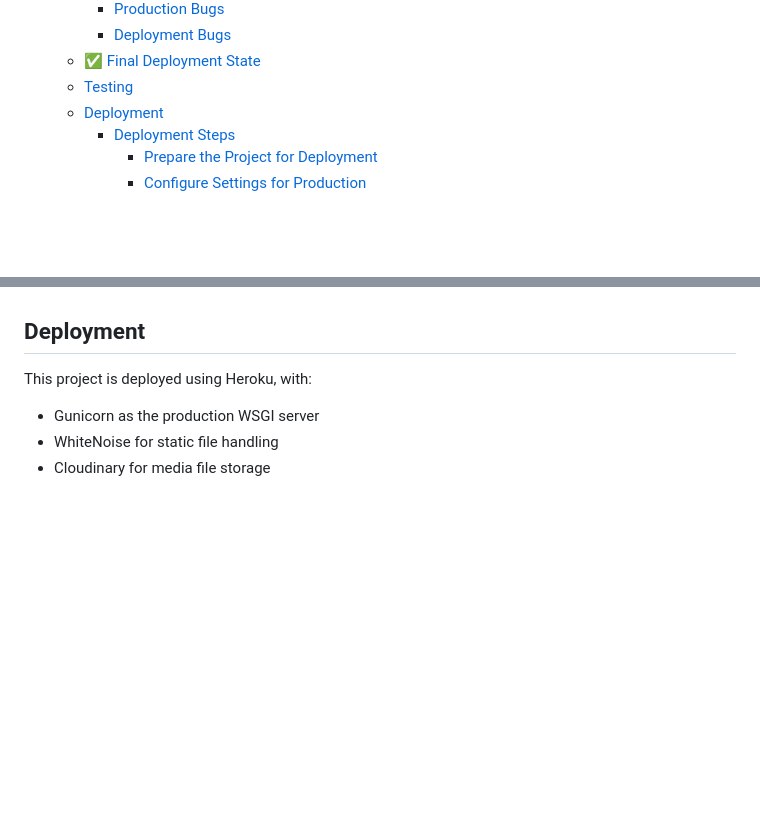
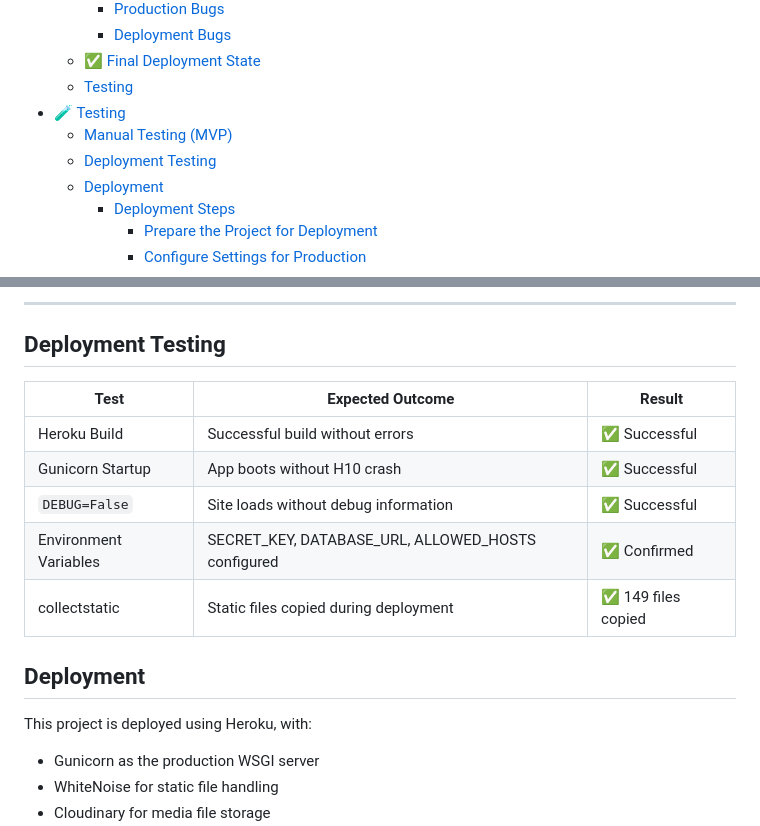
Before and after one commit to hannahashe/opencircle, a Markdown page: README.md, 2 parts joined by grey strips. GitHub-like rendering; blank space fills up the shorter version.

Commit message:
Add detailed testing sections for Manual and Deployment Testing in README.md

```diff
--- a/README.md
+++ b/README.md
@@ -37,6 +37,9 @@
     - [Deployment Bugs](#deployment-bugs)
   - [✅ Final Deployment State](#-final-deployment-state)
   - [Testing](#testing)
+- [🧪 Testing](#-testing)
+  - [Manual Testing (MVP)](#manual-testing-mvp)
+  - [Deployment Testing](#deployment-testing)
   - [Deployment](#deployment)
     - [Deployment Steps](#deployment-steps)
       - [Prepare the Project for Deployment](#prepare-the-project-for-deployment)
@@ -301,3 +334,15 @@ After resolving the above issues:
+---
+
+## Deployment Testing
+
+| Test | Expected Outcome | Result |
+|------|------------------|--------|
+| Heroku Build | Successful build without errors | ✅ Successful |
+| Gunicorn Startup | App boots without H10 crash | ✅ Successful |
+| `DEBUG=False` | Site loads without debug information | ✅ Successful |
+| Environment Variables | SECRET_KEY, DATABASE_URL, ALLOWED_HOSTS configured | ✅ Confirmed |
+| collectstatic | Static files copied during deployment | ✅ 149 files copied |
+
 ## Deployment
 This project is deployed using Heroku, with:
 - Gunicorn as the production WSGI server
```
Also changed, not shown: other parts of README.md (+30 -0 lines).
